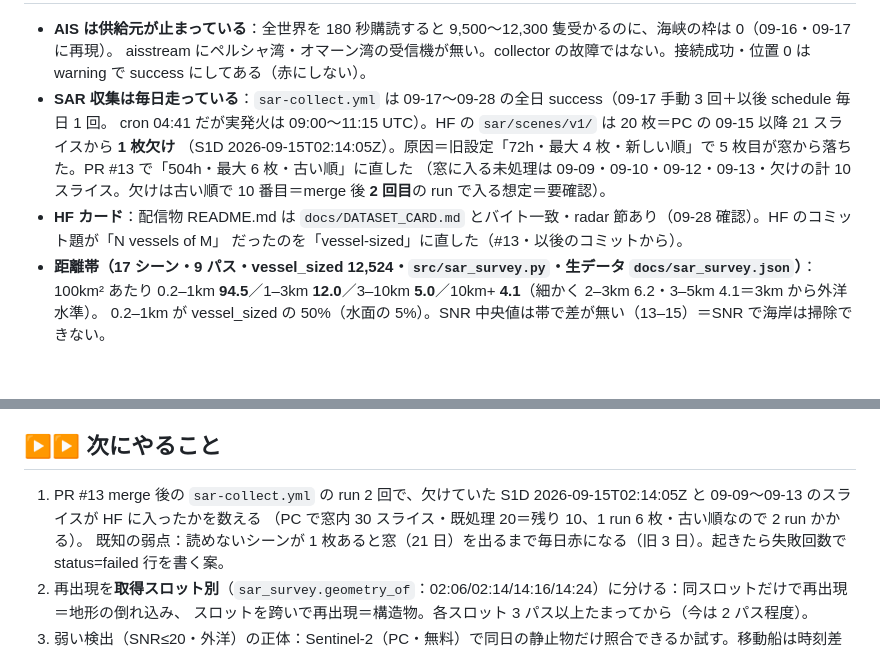
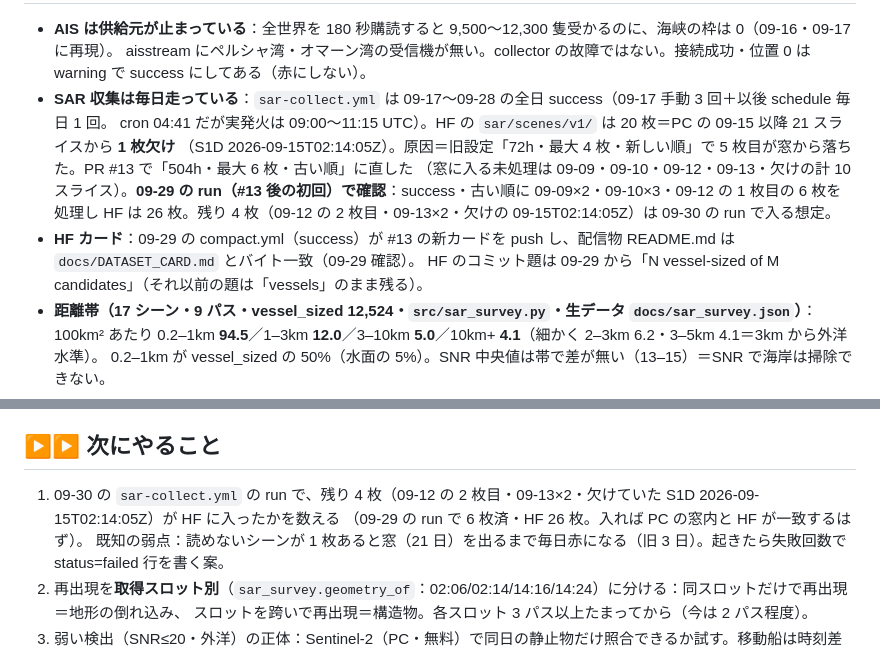
Before and after one commit to yasumorishima/hormuz-ship-tracker, a Markdown page: CLAUDE.md, 2 parts joined by grey strips. GitHub-like rendering; blank space fills up the shorter version.

Commit message:
CLAUDE.md: what the first run after #13 actually did
Co-Authored-By: Claude Opus 5.5 <noreply@anthropic.com>
Claude-Session: https://claude.ai/code/session_01GHdejoq2TPks9jW6ZXrHjG

```diff
--- a/CLAUDE.md
+++ b/CLAUDE.md
@@ -40,9 +40,10 @@ HF dataset `yasumorishima/hormuz-ais` に積んで、GitHub Pages の地図（`d
 - **SAR 収集は毎日走っている**：`sar-collect.yml` は 09-17〜09-28 の全日 success（09-17 手動 3 回＋以後 schedule 毎日 1 回。
   cron 04:41 だが実発火は 09:00〜11:15 UTC）。HF の `sar/scenes/v1/` は 20 枚＝PC の 09-15 以降 21 スライスから **1 枚欠け**
   （S1D 2026-09-15T02:14:05Z）。原因＝旧設定「72h・最大 4 枚・新しい順」で 5 枚目が窓から落ちた。PR #13 で「504h・最大 6 枚・古い順」に直した
-  （窓に入る未処理は 09-09・09-10・09-12・09-13・欠けの計 10 スライス。欠けは古い順で 10 番目＝merge 後 **2 回目**の run で入る想定＝要確認）。
-- **HF カード**：配信物 README.md は `docs/DATASET_CARD.md` とバイト一致・radar 節あり（09-28 確認）。HF のコミット題が「N vessels of M」
-  だったのを「vessel-sized」に直した（#13・以後のコミットから）。
+  （窓に入る未処理は 09-09・09-10・09-12・09-13・欠けの計 10 スライス）。**09-29 の run（#13 後の初回）で確認**：success・古い順に
+  09-09×2・09-10×3・09-12 の 1 枚目の 6 枚を処理し HF は 26 枚。残り 4 枚（09-12 の 2 枚目・09-13×2・欠けの 09-15T02:14:05Z）は 09-30 の run で入る想定。
+- **HF カード**：09-29 の compact.yml（success）が #13 の新カードを push し、配信物 README.md は `docs/DATASET_CARD.md` とバイト一致（09-29 確認）。
+  HF のコミット題は 09-29 から「N vessel-sized of M candidates」（それ以前の題は「vessels」のまま残る）。
 - **距離帯（17 シーン・9 パス・vessel_sized 12,524・`src/sar_survey.py`・生データ `docs/sar_survey.json`）**：100km² あたり
   0.2–1km **94.5**／1–3km **12.0**／3–10km **5.0**／10km+ **4.1**（細かく 2–3km 6.2・3–5km 4.1＝3km から外洋水準）。
   0.2–1km が vessel_sized の 50%（水面の 5%）。SNR 中央値は帯で差が無い（13–15）＝SNR で海岸は掃除できない。
@@ -56,8 +57,8 @@ HF dataset `yasumorishima/hormuz-ais` に積んで、GitHub Pages の地図（`d
 
 ## ▶▶ 次にやること
 
-1. PR #13 merge 後の `sar-collect.yml` の run 2 回で、欠けていた S1D 2026-09-15T02:14:05Z と 09-09〜09-13 のスライスが HF に入ったかを数える
-   （PC で窓内 30 スライス・既処理 20＝残り 10、1 run 6 枚・古い順なので 2 run かかる）。
+1. 09-30 の `sar-collect.yml` の run で、残り 4 枚（09-12 の 2 枚目・09-13×2・欠けていた S1D 2026-09-15T02:14:05Z）が HF に入ったかを数える
+   （09-29 の run で 6 枚済・HF 26 枚。入れば PC の窓内と HF が一致するはず）。
    既知の弱点：読めないシーンが 1 枚あると窓（21 日）を出るまで毎日赤になる（旧 3 日）。起きたら失敗回数で status=failed 行を書く案。
 2. 再出現を**取得スロット別**（`sar_survey.geometry_of`：02:06/02:14/14:16/14:24）に分ける：同スロットだけで再出現＝地形の倒れ込み、
    スロットを跨いで再出現＝構造物。各スロット 3 パス以上たまってから（今は 2 パス程度）。
```
Also changed, not shown: other parts of CLAUDE.md (+1 -1 lines).
